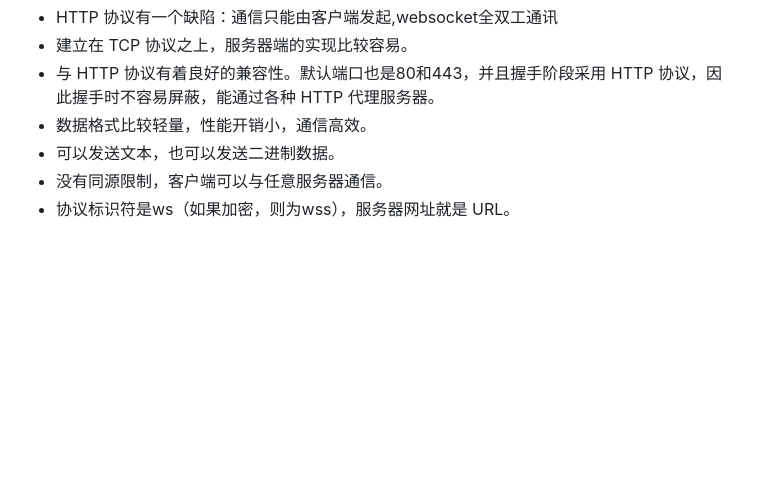
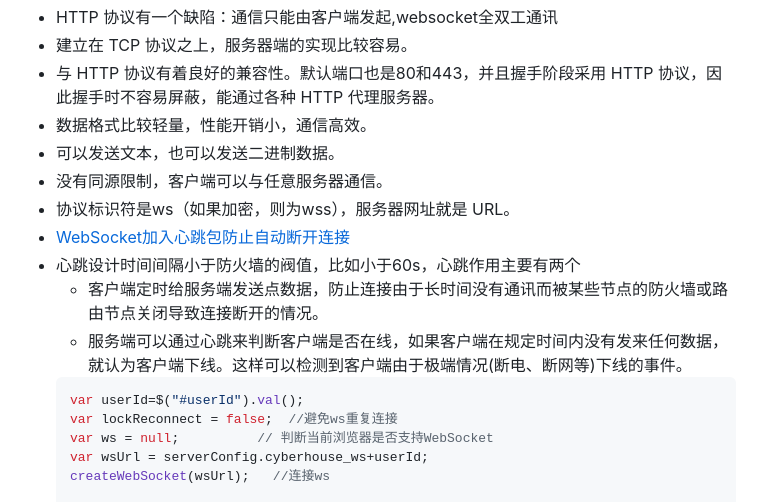
Before and after one commit to chenky/preperation4interview, a Markdown page: README.md, the part around the change printed below. GitHub-like rendering; blank space fills up the shorter version.

````diff
--- a/README.md
+++ b/README.md
@@ -42,4 +42,14 @@ custom element, shodaw dom, template模板（x-tag，polymer），小程序貌
 - 可以发送文本，也可以发送二进制数据。
 - 没有同源限制，客户端可以与任意服务器通信。
 - 协议标识符是ws（如果加密，则为wss），服务器网址就是 URL。
+- [WebSocket加入心跳包防止自动断开连接](https://www.jianshu.com/p/1141dcf6de3e)
+- 心跳设计时间间隔小于防火墙的阀值，比如小于60s，心跳作用主要有两个
+  - 客户端定时给服务端发送点数据，防止连接由于长时间没有通讯而被某些节点的防火墙或路由节点关闭导致连接断开的情况。
+  - 服务端可以通过心跳来判断客户端是否在线，如果客户端在规定时间内没有发来任何数据，就认为客户端下线。这样可以检测到客户端由于极端情况(断电、断网等)下线的事件。
+  ```javascript
+  var userId=$("#userId").val();
+  var lockReconnect = false;  //避免ws重复连接
+  var ws = null;          // 判断当前浏览器是否支持WebSocket
+  var wsUrl = serverConfig.cyberhouse_ws+userId;
+  createWebSocket(wsUrl);   //连接ws
 
````
Also changed, not shown: other parts of README.md (+117 -0 lines), asset/img/http-websocket-connection-lifecycle.png (added), asset/img/https-wss.jpg (added).
